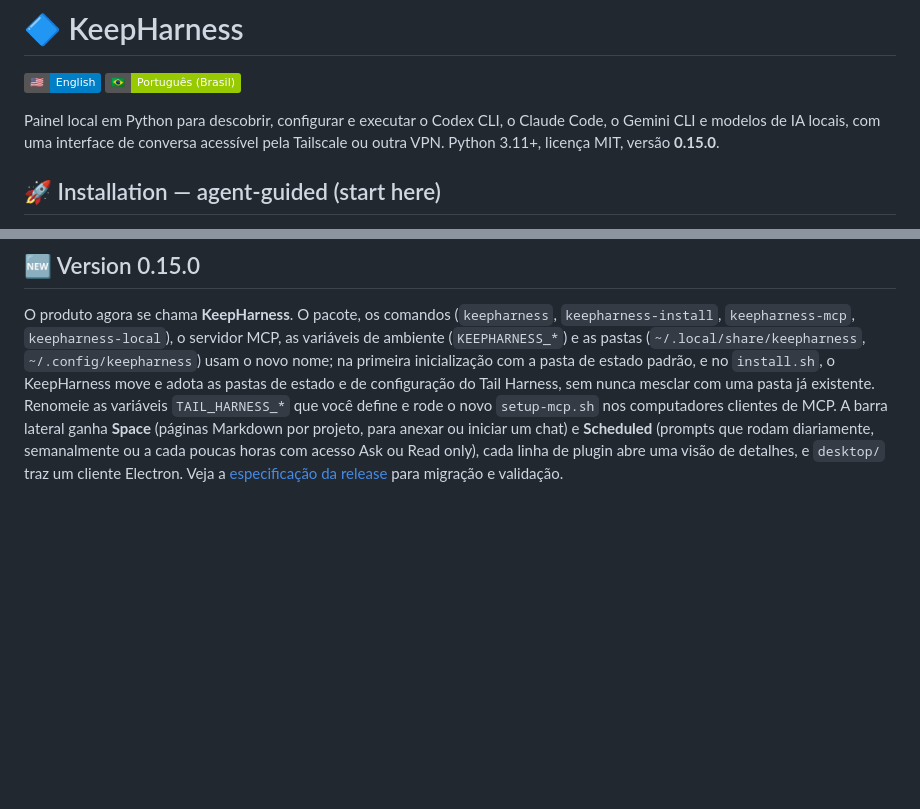
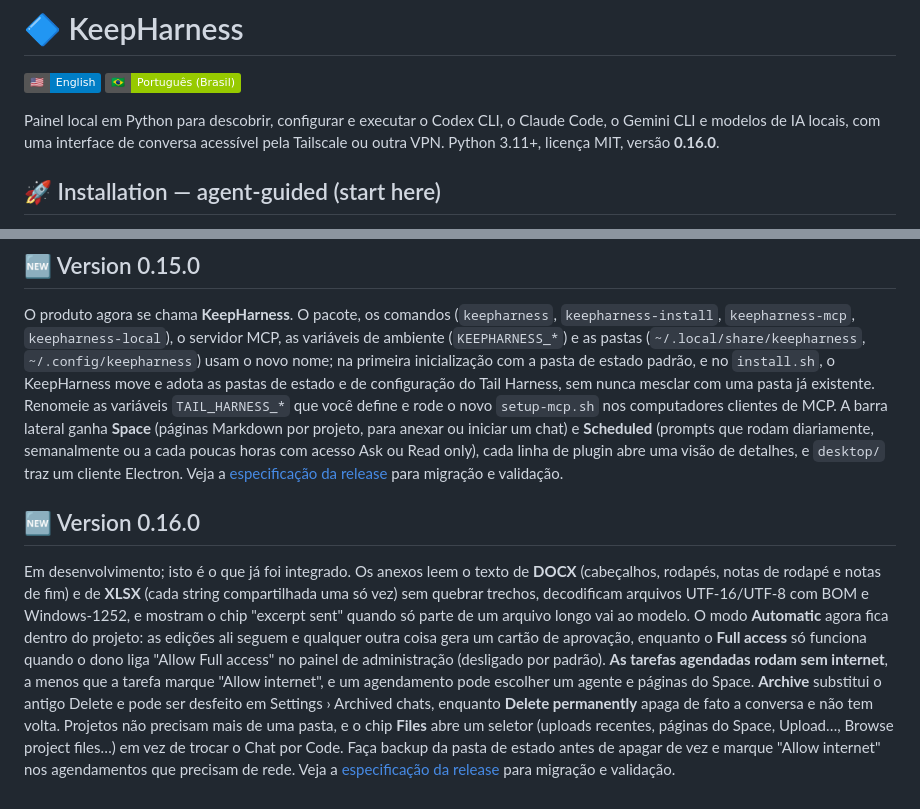
Before and after one commit to sophia-phillipa/keepharness, a Markdown page: README.pt-BR.md, 2 parts joined by grey strips. Rendered like a GitHub page; badges without logos; blank space fills up the shorter version.

```diff
--- a/README.pt-BR.md
+++ b/README.pt-BR.md
@@ -2,7 +2,7 @@
 
 [![🇺🇸 English](https://img.shields.io/badge/%F0%9F%87%BA%F0%9F%87%B8-English-blue.svg)](README.md) [![🇧🇷 Português (Brasil)](https://img.shields.io/badge/%F0%9F%87%A7%F0%9F%87%B7-Portugu%C3%AAs%20(Brasil)-green.svg)](README.pt-BR.md)
 
-Painel local em Python para descobrir, configurar e executar o Codex CLI, o Claude Code, o Gemini CLI e modelos de IA locais, com uma interface de conversa acessível pela Tailscale ou outra VPN. Python 3.11+, licença MIT, versão **0.15.0**.
+Painel local em Python para descobrir, configurar e executar o Codex CLI, o Claude Code, o Gemini CLI e modelos de IA locais, com uma interface de conversa acessível pela Tailscale ou outra VPN. Python 3.11+, licença MIT, versão **0.16.0**.
 
 ## 🚀 Installation — agent-guided (start here)
 
@@ -409,3 +409,7 @@ O chat adota um shell no estilo do Codex, com uma barra lateral de ícones e uma
 ## 🆕 Version 0.15.0
 
 O produto agora se chama **KeepHarness**. O pacote, os comandos (`keepharness`, `keepharness-install`, `keepharness-mcp`, `keepharness-local`), o servidor MCP, as variáveis de ambiente (`KEEPHARNESS_*`) e as pastas (`~/.local/share/keepharness`, `~/.config/keepharness`) usam o novo nome; na primeira inicialização com a pasta de estado padrão, e no `install.sh`, o KeepHarness move e adota as pastas de estado e de configuração do Tail Harness, sem nunca mesclar com uma pasta já existente. Renomeie as variáveis `TAIL_HARNESS_*` que você define e rode o novo `setup-mcp.sh` nos computadores clientes de MCP. A barra lateral ganha **Space** (páginas Markdown por projeto, para anexar ou iniciar um chat) e **Scheduled** (prompts que rodam diariamente, semanalmente ou a cada poucas horas com acesso Ask ou Read only), cada linha de plugin abre uma visão de detalhes, e `desktop/` traz um cliente Electron. Veja a [especificação da release](dossier/releases/v0.15.0.md) para migração e validação.
+
+## 🆕 Version 0.16.0
+
+Em desenvolvimento; isto é o que já foi integrado. Os anexos leem o texto de **DOCX** (cabeçalhos, rodapés, notas de rodapé e notas de fim) e de **XLSX** (cada string compartilhada uma só vez) sem quebrar trechos, decodificam arquivos UTF-16/UTF-8 com BOM e Windows-1252, e mostram o chip "excerpt sent" quando só parte de um arquivo longo vai ao modelo. O modo **Automatic** agora fica dentro do projeto: as edições ali seguem e qualquer outra coisa gera um cartão de aprovação, enquanto o **Full access** só funciona quando o dono liga "Allow Full access" no painel de administração (desligado por padrão). **As tarefas agendadas rodam sem internet**, a menos que a tarefa marque "Allow internet", e um agendamento pode escolher um agente e páginas do Space. **Archive** substitui o antigo Delete e pode ser desfeito em Settings › Archived chats, enquanto **Delete permanently** apaga de fato a conversa e não tem volta. Projetos não precisam mais de uma pasta, e o chip **Files** abre um seletor (uploads recentes, páginas do Space, Upload…, Browse project files…) em vez de trocar o Chat por Code. Faça backup da pasta de estado antes de apagar de vez e marque "Allow internet" nos agendamentos que precisam de rede. Veja a [especificação da release](dossier/releases/v0.16.0.md) para migração e validação.
```
Also changed, not shown: README.md (+5 -1 lines).
